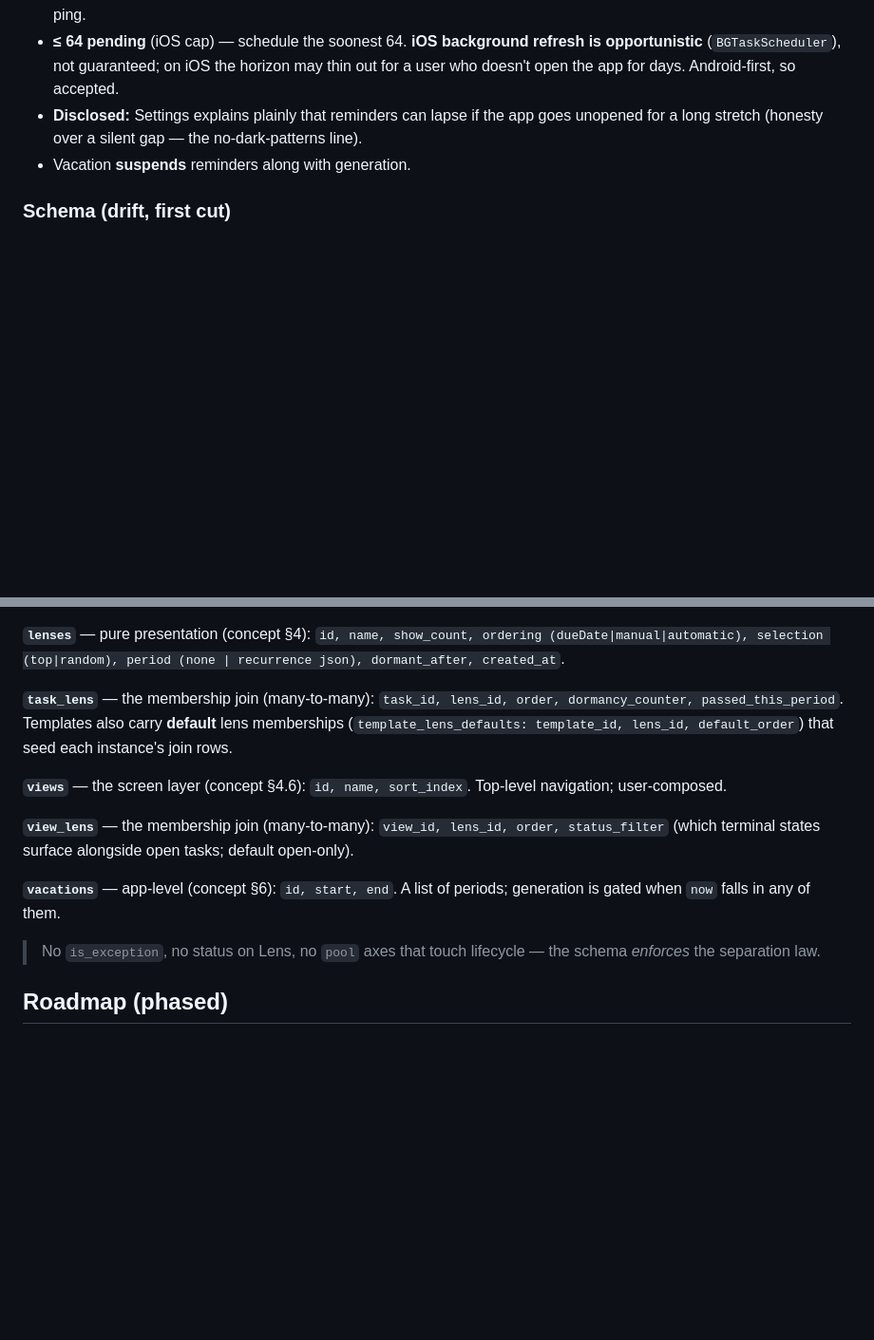
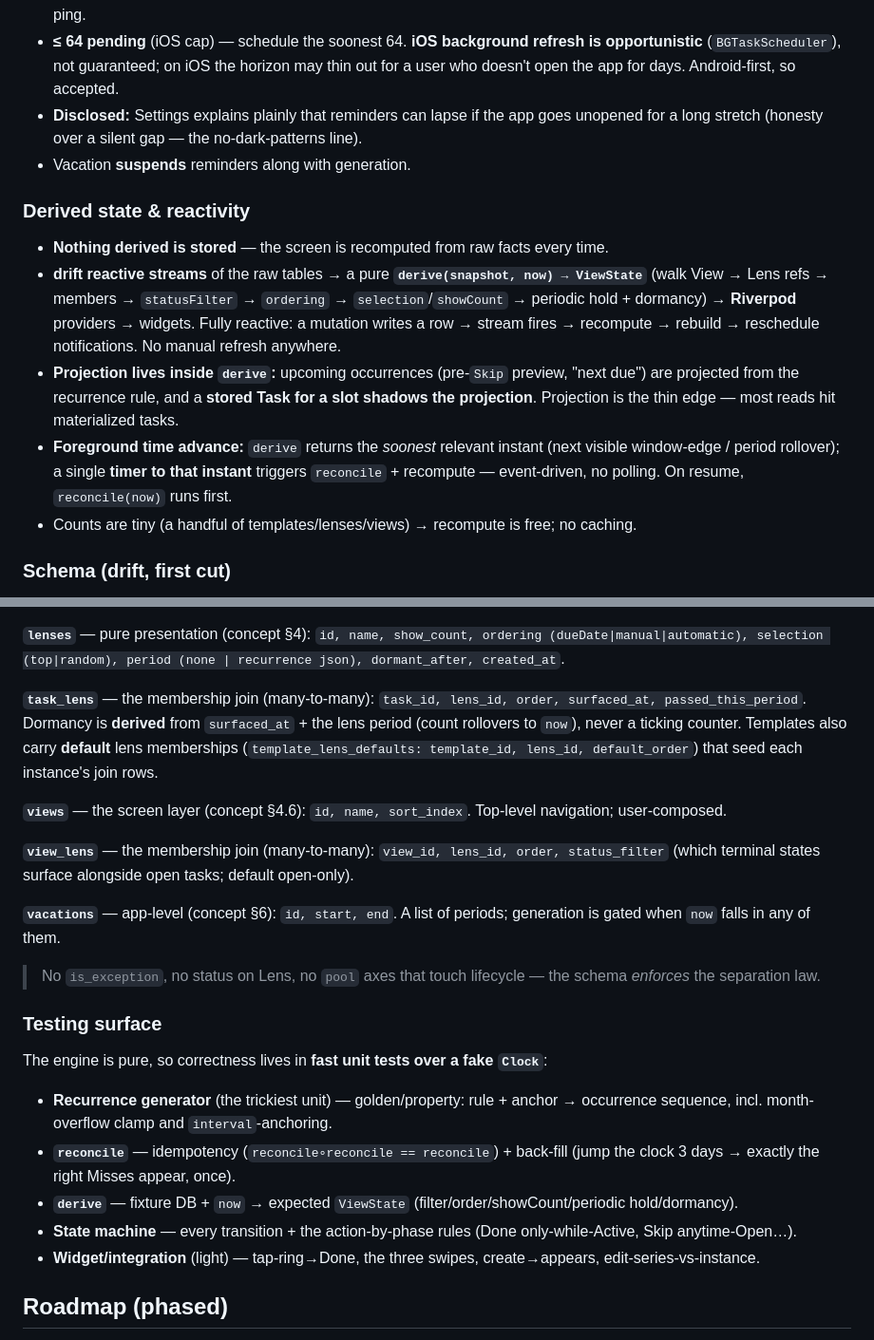
Before and after one commit to Kemenor/checkfuchs, a Markdown page: PLAN.md, 2 parts joined by grey strips. Shown at 95% size. Rendered like a GitHub page; blank space fills up the shorter version.

Commit message:
Architecture: derived-state pipeline, foreground timer, dormancy, testing
Stage-4 architecture locked. Derived state = drift reactive streams -> pure
derive(snapshot, now) -> Riverpod -> UI, fully reactive; projection lives in
derive (stored shadows projected). Foreground time advance via a timer to the
soonest boundary (no polling). Dormancy DERIVED from a surfaced_at timestamp +
the lens period (swap dormancy_counter -> surfaced_at in task_lens + concept).
Testing surface: pure-engine unit tests over a fake Clock (recurrence golden,
reconcile idempotency/back-fill, derive, state machine) + light widget tests.

Co-Authored-By: Claude Opus 4.8 (1M context) <noreply@anthropic.com>
Claude-Session: https://claude.ai/code/session_01A9QK3eNgR6yet28nQ9157C

```diff
--- a/PLAN.md
+++ b/PLAN.md
@@ -107,6 +107,22 @@ on time** via the OS scheduler (independent of the app running).
   unopened for a long stretch (honesty over a silent gap — the no-dark-patterns line).
 - Vacation **suspends** reminders along with generation.
 
+### Derived state & reactivity
+
+- **Nothing derived is stored** — the screen is recomputed from raw facts every time.
+- **drift reactive streams** of the raw tables → a pure **`derive(snapshot, now) →
+  ViewState`** (walk View → Lens refs → members → `statusFilter` → `ordering` →
+  `selection`/`showCount` → periodic hold + dormancy) → **Riverpod** providers → widgets.
+  Fully reactive: a mutation writes a row → stream fires → recompute → rebuild → reschedule
+  notifications. No manual refresh anywhere.
+- **Projection lives inside `derive`:** upcoming occurrences (pre-`Skip` preview, "next
+  due") are projected from the recurrence rule, and a **stored Task for a slot shadows the
+  projection**. Projection is the thin edge — most reads hit materialized tasks.
+- **Foreground time advance:** `derive` returns the *soonest* relevant instant (next
+  visible window-edge / period rollover); a single **timer to that instant** triggers
+  `reconcile` + recompute — event-driven, no polling. On resume, `reconcile(now)` runs first.
+- Counts are tiny (a handful of templates/lenses/views) → recompute is free; no caching.
+
 ### Schema (drift, first cut)
 
 Seven tables. **Analytics read from `tasks` only** — terminal Tasks persist and *are* the
@@ -128,7 +144,8 @@ resolved_at`.
 dormant_after, created_at`.
 
 **`task_lens`** — the membership join (many-to-many): `task_id, lens_id, order,
-dormancy_counter, passed_this_period`. Templates also carry **default** lens memberships
+surfaced_at, passed_this_period`. Dormancy is **derived** from `surfaced_at` + the lens
+period (count rollovers to `now`), never a ticking counter. Templates also carry **default** lens memberships
 (`template_lens_defaults: template_id, lens_id, default_order`) that seed each instance's
 join rows.
 
@@ -143,6 +160,21 @@ is gated when `now` falls in any of them.
 
 > No `is_exception`, no status on Lens, no `pool` axes that touch lifecycle — the schema
 > *enforces* the separation law.
+
+### Testing surface
+
+The engine is pure, so correctness lives in **fast unit tests over a fake `Clock`**:
+
+- **Recurrence generator** (the trickiest unit) — golden/property: rule + anchor →
+  occurrence sequence, incl. month-overflow clamp and `interval`-anchoring.
+- **`reconcile`** — idempotency (`reconcile∘reconcile == reconcile`) + back-fill (jump the
+  clock 3 days → exactly the right Misses appear, once).
+- **`derive`** — fixture DB + `now` → expected `ViewState` (filter/order/showCount/periodic
+  hold/dormancy).
+- **State machine** — every transition + the action-by-phase rules (Done only-while-Active,
+  Skip anytime-Open…).
+- **Widget/integration** (light) — tap-ring→Done, the three swipes, create→appears,
+  edit-series-vs-instance.
 
 ## Roadmap (phased)
 
```
Also changed, not shown: design-concept.md (+2 -2 lines).
